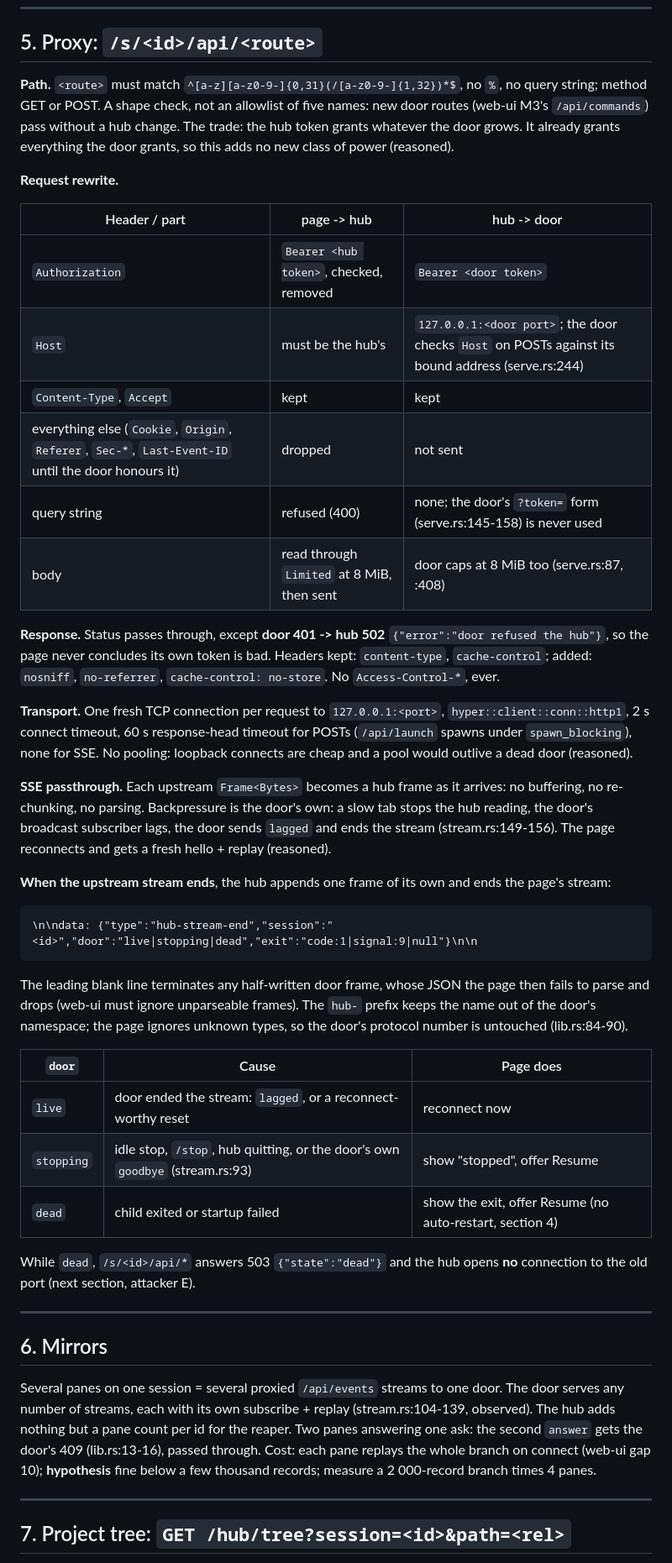
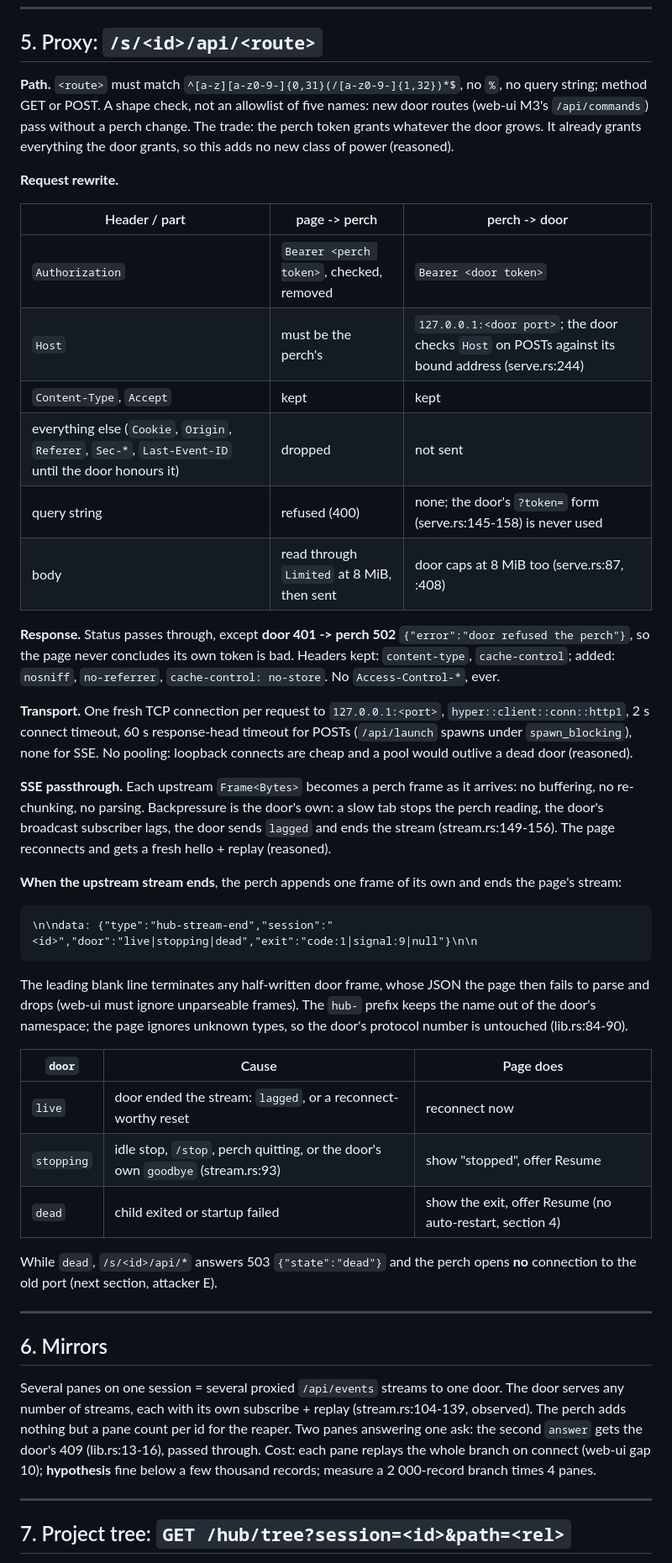
Before and after one commit to dxcently/Minerva, a Markdown page: docs/design/hub.md, the part around one of its changes. Shown at 84% size. Drawn GitHub-style.

````diff
--- a/docs/design/hub.md
+++ b/docs/design/hub.md
@@ -153,26 +153,26 @@ else                                      -> stop (as above), state kept
 
 ## 5. Proxy: `/s/<id>/api/<route>`
 
-**Path.** `<route>` must match `^[a-z][a-z0-9-]{0,31}(/[a-z0-9-]{1,32})*$`, no `%`, no query string; method GET or POST. A shape check, not an allowlist of five names: new door routes (web-ui M3's `/api/commands`) pass without a hub change. The trade: the hub token grants whatever the door grows. It already grants everything the door grants, so this adds no new class of power (reasoned).
+**Path.** `<route>` must match `^[a-z][a-z0-9-]{0,31}(/[a-z0-9-]{1,32})*$`, no `%`, no query string; method GET or POST. A shape check, not an allowlist of five names: new door routes (web-ui M3's `/api/commands`) pass without a perch change. The trade: the perch token grants whatever the door grows. It already grants everything the door grants, so this adds no new class of power (reasoned).
 
 **Request rewrite.**
 
-| Header / part | page -> hub | hub -> door |
+| Header / part | page -> perch | perch -> door |
 |---|---|---|
-| `Authorization` | `Bearer <hub token>`, checked, removed | `Bearer <door token>` |
-| `Host` | must be the hub's | `127.0.0.1:<door port>`; the door checks `Host` on POSTs against its bound address (serve.rs:244) |
+| `Authorization` | `Bearer <perch token>`, checked, removed | `Bearer <door token>` |
+| `Host` | must be the perch's | `127.0.0.1:<door port>`; the door checks `Host` on POSTs against its bound address (serve.rs:244) |
 | `Content-Type`, `Accept` | kept | kept |
 | everything else (`Cookie`, `Origin`, `Referer`, `Sec-*`, `Last-Event-ID` until the door honours it) | dropped | not sent |
 | query string | refused (400) | none; the door's `?token=` form (serve.rs:145-158) is never used |
 | body | read through `Limited` at 8 MiB, then sent | door caps at 8 MiB too (serve.rs:87, :408) |
 
-**Response.** Status passes through, except **door 401 -> hub 502** `{"error":"door refused the hub"}`, so the page never concludes its own token is bad. Headers kept: `content-type`, `cache-control`; added: `nosniff`, `no-referrer`, `cache-control: no-store`. No `Access-Control-*`, ever.
+**Response.** Status passes through, except **door 401 -> perch 502** `{"error":"door refused the perch"}`, so the page never concludes its own token is bad. Headers kept: `content-type`, `cache-control`; added: `nosniff`, `no-referrer`, `cache-control: no-store`. No `Access-Control-*`, ever.
 
 **Transport.** One fresh TCP connection per request to `127.0.0.1:<port>`, `hyper::client::conn::http1`, 2 s connect timeout, 60 s response-head timeout for POSTs (`/api/launch` spawns under `spawn_blocking`), none for SSE. No pooling: loopback connects are cheap and a pool would outlive a dead door (reasoned).
 
-**SSE passthrough.** Each upstream `Frame<Bytes>` becomes a hub frame as it arrives: no buffering, no re-chunking, no parsing. Backpressure is the door's own: a slow tab stops the hub reading, the door's broadcast subscriber lags, the door sends `lagged` and ends the stream (stream.rs:149-156). The page reconnects and gets a fresh hello + replay (reasoned).
+**SSE passthrough.** Each upstream `Frame<Bytes>` becomes a perch frame as it arrives: no buffering, no re-chunking, no parsing. Backpressure is the door's own: a slow tab stops the perch reading, the door's broadcast subscriber lags, the door sends `lagged` and ends the stream (stream.rs:149-156). The page reconnects and gets a fresh hello + replay (reasoned).
 
-**When the upstream stream ends**, the hub appends one frame of its own and ends the page's stream:
+**When the upstream stream ends**, the perch appends one frame of its own and ends the page's stream:
 
 ```text
 \n\ndata: {"type":"hub-stream-end","session":"<id>","door":"live|stopping|dead","exit":"code:1|signal:9|null"}\n\n
@@ -183,16 +183,16 @@ The leading blank line terminates any half-written door frame, whose JSON the pa
 | `door` | Cause | Page does |
 |---|---|---|
 | `live` | door ended the stream: `lagged`, or a reconnect-worthy reset | reconnect now |
-| `stopping` | idle stop, `/stop`, hub quitting, or the door's own `goodbye` (stream.rs:93) | show "stopped", offer Resume |
+| `stopping` | idle stop, `/stop`, perch quitting, or the door's own `goodbye` (stream.rs:93) | show "stopped", offer Resume |
 | `dead` | child exited or startup failed | show the exit, offer Resume (no auto-restart, section 4) |
 
-While `dead`, `/s/<id>/api/*` answers 503 `{"state":"dead"}` and the hub opens **no** connection to the old port (next section, attacker E).
+While `dead`, `/s/<id>/api/*` answers 503 `{"state":"dead"}` and the perch opens **no** connection to the old port (next section, attacker E).
 
 ---
 
 ## 6. Mirrors
 
-Several panes on one session = several proxied `/api/events` streams to one door. The door serves any number of streams, each with its own subscribe + replay (stream.rs:104-139, observed). The hub adds nothing but a pane count per id for the reaper. Two panes answering one ask: the second `answer` gets the door's 409 (lib.rs:13-16), passed through. Cost: each pane replays the whole branch on connect (web-ui gap 10); **hypothesis** fine below a few thousand records; measure a 2 000-record branch times 4 panes.
+Several panes on one session = several proxied `/api/events` streams to one door. The door serves any number of streams, each with its own subscribe + replay (stream.rs:104-139, observed). The perch adds nothing but a pane count per id for the reaper. Two panes answering one ask: the second `answer` gets the door's 409 (lib.rs:13-16), passed through. Cost: each pane replays the whole branch on connect (web-ui gap 10); **hypothesis** fine below a few thousand records; measure a 2 000-record branch times 4 panes.
 
 ---
 
````
Also changed, not shown: other parts of docs/design/hub.md (+53 -53 lines).
